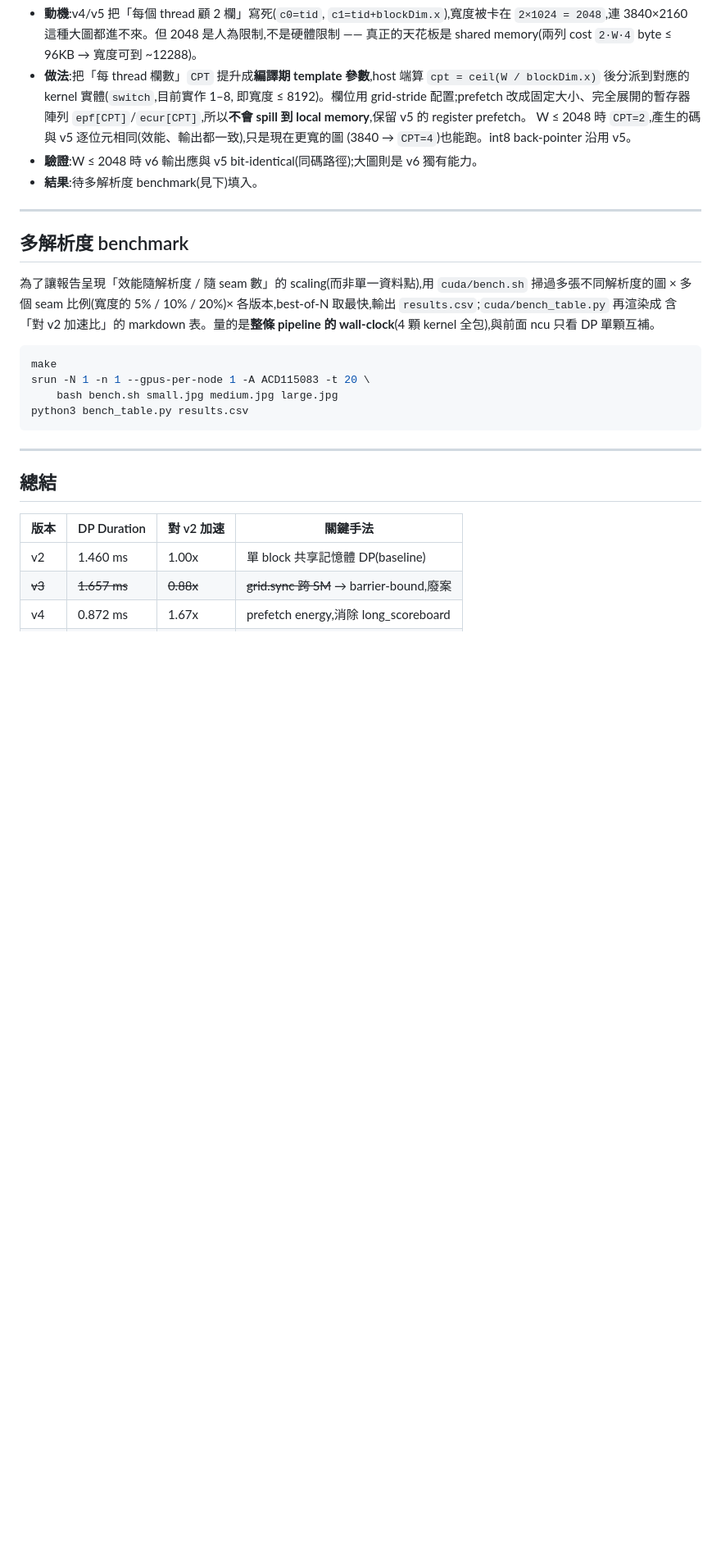
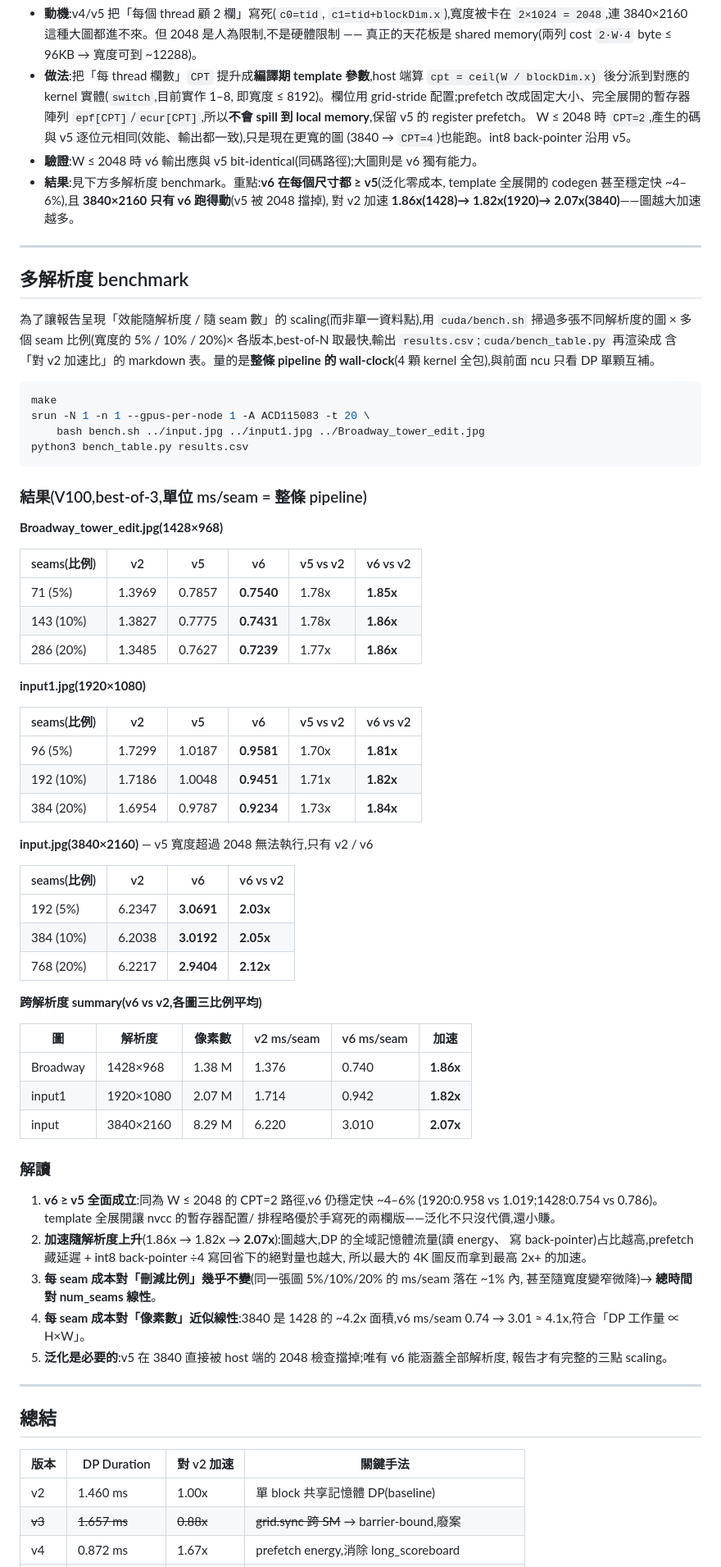
Before and after one commit to YuXiangLo/NTUPDP2026, a Markdown page: cuda/OPTIMIZATION_LOG.md, the part around one of its changes. Shown at 82% size. GitHub-like rendering; blank space fills up the shorter version.

Commit message:
Fill multi-resolution benchmark results into the optimization log
3 images x 3 seam-ratios x v2/v5/v6 (best-of-3, V100). v6 >= v5 at every
size (templated codegen ~4-6% faster); whole-pipeline speedup vs v2 is
1.86x@1428 / 1.82x@1920 / 2.07x@3840 (bigger image -> more speedup as DP
memory traffic dominates). v5 cannot run 3840 (>2048); v6 covers all.

Co-Authored-By: Claude Opus 4.8 (1M context) <noreply@anthropic.com>

````diff
--- a/cuda/OPTIMIZATION_LOG.md
+++ b/cuda/OPTIMIZATION_LOG.md
@@ -109,7 +109,9 @@ python3 ncu_table.py report_vX.ncu-rep
   W ≤ 2048 時 `CPT=2`,產生的碼與 v5 逐位元相同(效能、輸出都一致),只是現在更寬的圖
   (3840 → `CPT=4`)也能跑。int8 back-pointer 沿用 v5。
 - **驗證**:W ≤ 2048 時 v6 輸出應與 v5 bit-identical(同碼路徑);大圖則是 v6 獨有能力。
-- **結果**:待多解析度 benchmark(見下)填入。
+- **結果**:見下方多解析度 benchmark。重點:**v6 在每個尺寸都 ≥ v5**(泛化零成本,
+  template 全展開的 codegen 甚至穩定快 ~4–6%),且 **3840×2160 只有 v6 跑得動**(v5 被 2048 擋掉),
+  對 v2 加速 **1.86x(1428)→ 1.82x(1920)→ 2.07x(3840)**——圖越大加速越多。
 
 ---
 
@@ -124,9 +126,58 @@ python3 ncu_table.py report_vX.ncu-rep
 ```bash
 make
 srun -N 1 -n 1 --gpus-per-node 1 -A ACD115083 -t 20 \
-    bash bench.sh small.jpg medium.jpg large.jpg
+    bash bench.sh ../input.jpg ../input1.jpg ../Broadway_tower_edit.jpg
 python3 bench_table.py results.csv
 ```
+
+### 結果(V100,best-of-3,單位 ms/seam = 整條 pipeline)
+
+**Broadway_tower_edit.jpg(1428×968)**
+
+| seams(比例) | v2 | v5 | v6 | v5 vs v2 | v6 vs v2 |
+|---|---|---|---|---|---|
+| 71 (5%)  | 1.3969 | 0.7857 | **0.7540** | 1.78x | **1.85x** |
+| 143 (10%)| 1.3827 | 0.7775 | **0.7431** | 1.78x | **1.86x** |
+| 286 (20%)| 1.3485 | 0.7627 | **0.7239** | 1.77x | **1.86x** |
+
+**input1.jpg(1920×1080)**
+
+| seams(比例) | v2 | v5 | v6 | v5 vs v2 | v6 vs v2 |
+|---|---|---|---|---|---|
+| 96 (5%)  | 1.7299 | 1.0187 | **0.9581** | 1.70x | **1.81x** |
+| 192 (10%)| 1.7186 | 1.0048 | **0.9451** | 1.71x | **1.82x** |
+| 384 (20%)| 1.6954 | 0.9787 | **0.9234** | 1.73x | **1.84x** |
+
+**input.jpg(3840×2160)** — v5 寬度超過 2048 無法執行,只有 v2 / v6
+
+| seams(比例) | v2 | v6 | v6 vs v2 |
+|---|---|---|---|
+| 192 (5%)  | 6.2347 | **3.0691** | **2.03x** |
+| 384 (10%) | 6.2038 | **3.0192** | **2.05x** |
+| 768 (20%) | 6.2217 | **2.9404** | **2.12x** |
+
+**跨解析度 summary(v6 vs v2,各圖三比例平均)**
+
+| 圖 | 解析度 | 像素數 | v2 ms/seam | v6 ms/seam | 加速 |
+|---|---|---|---|---|---|
+| Broadway | 1428×968  | 1.38 M | 1.376 | 0.740 | **1.86x** |
+| input1   | 1920×1080 | 2.07 M | 1.714 | 0.942 | **1.82x** |
+| input    | 3840×2160 | 8.29 M | 6.220 | 3.010 | **2.07x** |
+
+### 解讀
+
+1. **v6 ≥ v5 全面成立**:同為 W ≤ 2048 的 CPT=2 路徑,v6 仍穩定快 ~4–6%
+   (1920:0.958 vs 1.019;1428:0.754 vs 0.786)。template 全展開讓 nvcc 的暫存器配置/
+   排程略優於手寫死的兩欄版——泛化不只沒代價,還小賺。
+2. **加速隨解析度上升**(1.86x → 1.82x → **2.07x**):圖越大,DP 的全域記憶體流量(讀 energy、
+   寫 back-pointer)占比越高,prefetch 藏延遲 + int8 back-pointer ÷4 寫回省下的絕對量也越大,
+   所以最大的 4K 圖反而拿到最高 2x+ 的加速。
+3. **每 seam 成本對「刪減比例」幾乎不變**(同一張圖 5%/10%/20% 的 ms/seam 落在 ~1% 內,
+   甚至隨寬度變窄微降)→ **總時間對 num_seams 線性**。
+4. **每 seam 成本對「像素數」近似線性**:3840 是 1428 的 ~4.2x 面積,v6 ms/seam 0.74 → 3.01
+   ≈ 4.1x,符合「DP 工作量 ∝ H×W」。
+5. **泛化是必要的**:v5 在 3840 直接被 host 端的 2048 檢查擋掉;唯有 v6 能涵蓋全部解析度,
+   報告才有完整的三點 scaling。
 
 ---
 
````
Also changed, not shown: other parts of cuda/OPTIMIZATION_LOG.md (+8 -4 lines).
